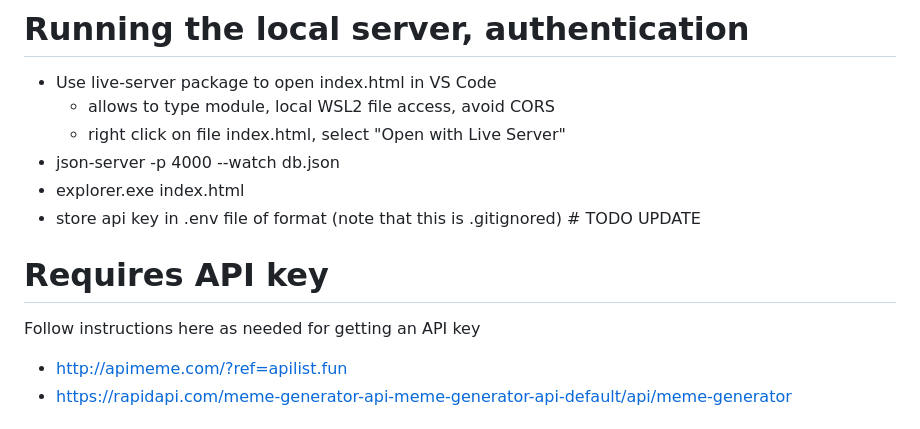
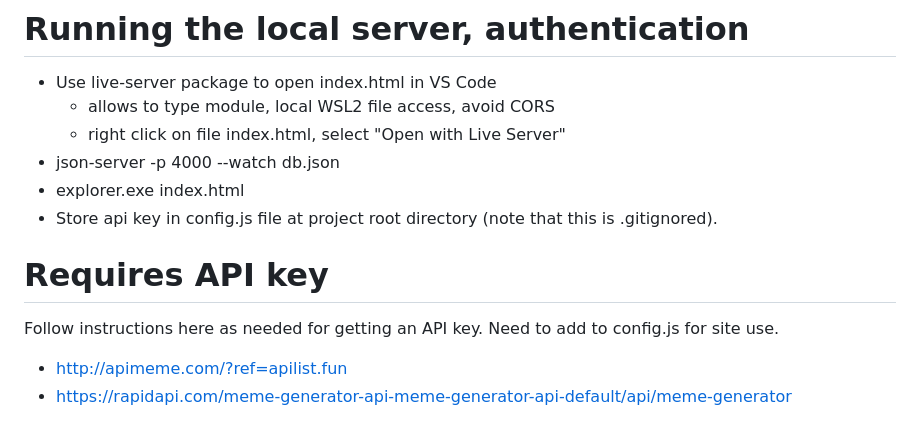
Before and after one commit to benjamin-jacobson/s3-phase-1-project, a Markdown page: readme.md, the part around the change. Rendered like a GitHub page.

Commit message:
updating readame

```diff
--- a/readme.md
+++ b/readme.md
@@ -11,10 +11,10 @@
   - right click on file index.html, select "Open with Live Server"
 - json-server -p 4000 --watch db.json
 - explorer.exe index.html
-- store api key in .env file of format (note that this is .gitignored) # TODO UPDATE
+- Store api key in config.js file at project root directory (note that this is .gitignored).
 
 # Requires API key
-  Follow instructions here as needed for getting an API key
+  Follow instructions here as needed for getting an API key. Need to add to config.js for site use.
 - http://apimeme.com/?ref=apilist.fun
 - https://rapidapi.com/meme-generator-api-meme-generator-api-default/api/meme-generator
 
```
